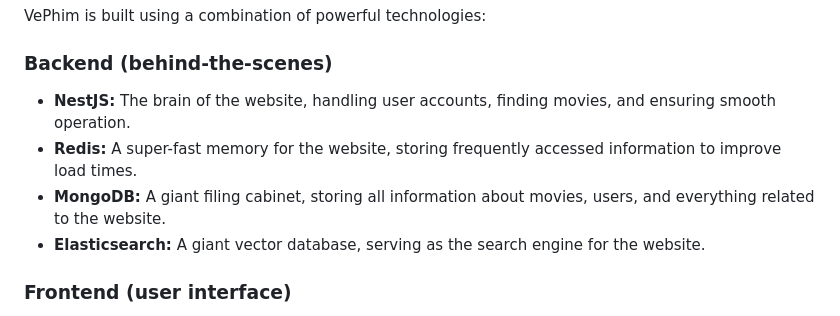
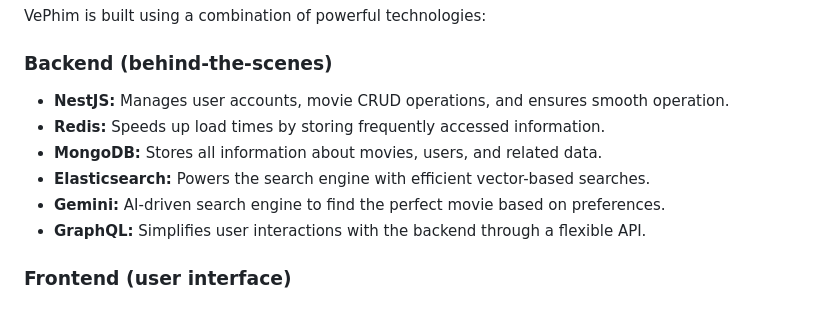
Before and after one commit to lehuygiang28/vphim, a Markdown page: README.md, the part around the change. Drawn GitHub-style.

Commit message:
docs: :memo: update README to enhance technology stack descriptions and include Gemini and GraphQL

```diff
--- a/README.md
+++ b/README.md
@@ -45,10 +45,12 @@ VePhim is built using a combination of powerful technologies:
 
 ### Backend (behind-the-scenes)
 
-- **NestJS:** The brain of the website, handling user accounts, finding movies, and ensuring smooth operation.
-- **Redis:** A super-fast memory for the website, storing frequently accessed information to improve load times.
-- **MongoDB:** A giant filing cabinet, storing all information about movies, users, and everything related to the website.
-- **Elasticsearch:** A giant vector database, serving as the search engine for the website.
+- **NestJS:** Manages user accounts, movie CRUD operations, and ensures smooth operation.
+- **Redis:** Speeds up load times by storing frequently accessed information.
+- **MongoDB:** Stores all information about movies, users, and related data.
+- **Elasticsearch:** Powers the search engine with efficient vector-based searches.
+- **Gemini:** AI-driven search engine to find the perfect movie based on preferences.
+- **GraphQL:** Simplifies user interactions with the backend through a flexible API.
 
 ### Frontend (user interface)
 
```
